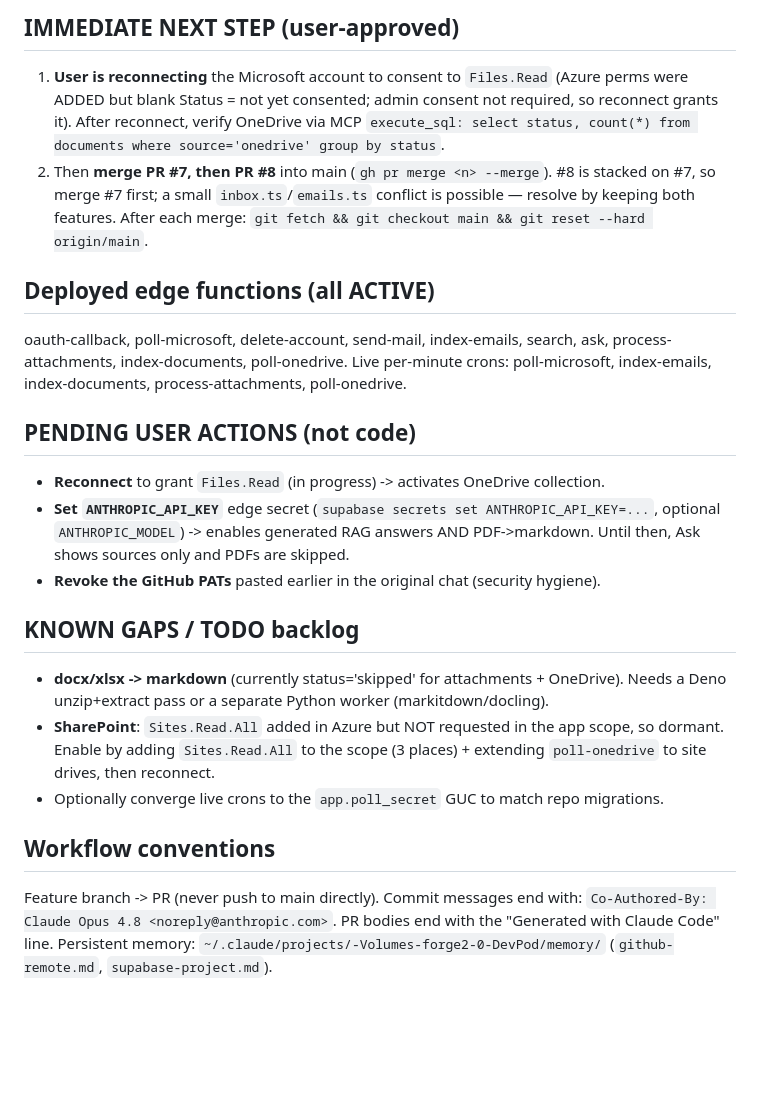
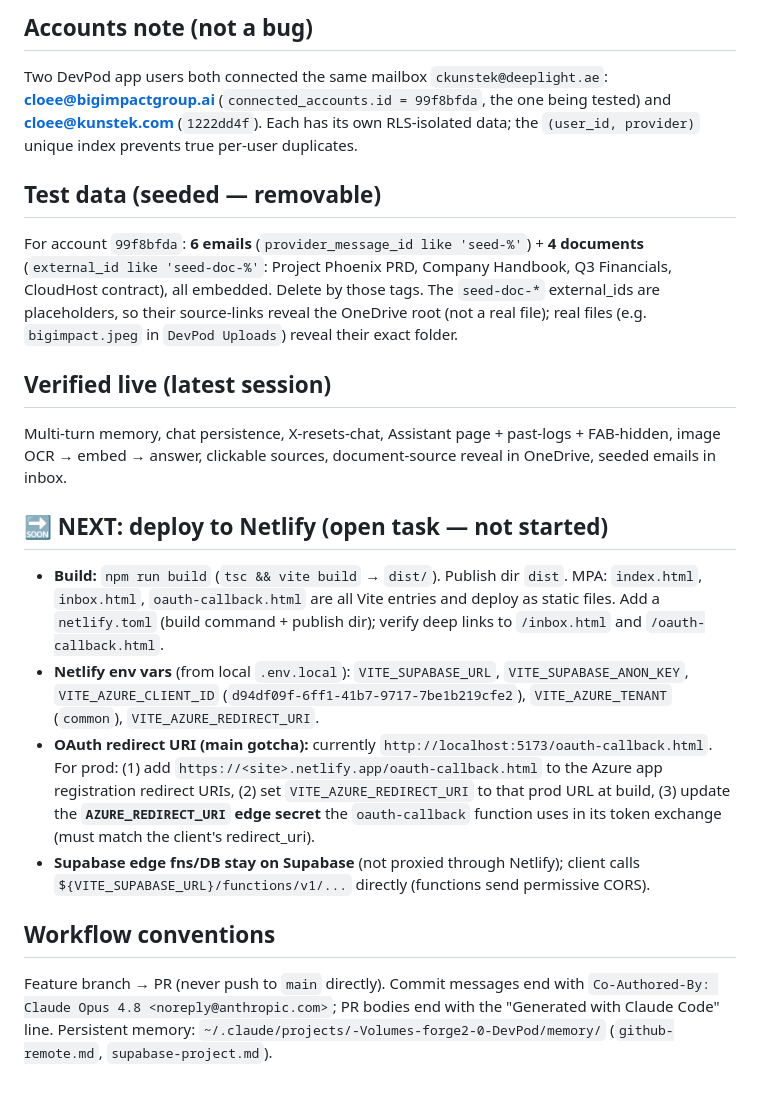
Before and after one commit to BiG-Impact-Group/microsoft-office-collector, a Markdown page: HANDOFF.md, the part around one of its changes. GitHub-like rendering; blank space fills up the shorter version.

```diff
--- a/HANDOFF.md
+++ b/HANDOFF.md
@@ -51,35 +42,32 @@ semantic search (pgvector `email_chunks`, `index-emails` cron, `search` fn,
 
-## IMMEDIATE NEXT STEP (user-approved)
-1. **User is reconnecting** the Microsoft account to consent to `Files.Read` (Azure perms were
-   ADDED but blank Status = not yet consented; admin consent not required, so reconnect grants
-   it). After reconnect, verify OneDrive via MCP `execute_sql: select status, count(*) from
-   documents where source='onedrive' group by status`.
-2. Then **merge PR #7, then PR #8** into main (`gh pr merge <n> --merge`). #8 is stacked on #7,
-   so merge #7 first; a small `inbox.ts`/`emails.ts` conflict is possible — resolve by keeping
-   both features. After each merge: `git fetch && git checkout main && git reset --hard origin/main`.
+## Accounts note (not a bug)
+Two DevPod app users both connected the same mailbox `ckunstek@deeplight.ae`:
+**cloee@bigimpactgroup.ai** (`connected_accounts.id = 99f8bfda`, the one being
+tested) and **cloee@kunstek.com** (`1222dd4f`). Each has its own RLS-isolated
+data; the `(user_id, provider)` unique index prevents true per-user duplicates.
 
-## Deployed edge functions (all ACTIVE)
-oauth-callback, poll-microsoft, delete-account, send-mail, index-emails, search, ask,
-process-attachments, index-documents, poll-onedrive.
-Live per-minute crons: poll-microsoft, index-emails, index-documents, process-attachments, poll-onedrive.
+## Test data (seeded — removable)
+For account `99f8bfda`: **6 emails** (`provider_message_id like 'seed-%'`) +
+**4 documents** (`external_id like 'seed-doc-%'`: Project Phoenix PRD, Company
+Handbook, Q3 Financials, CloudHost contract), all embedded. Delete by those
+tags. The `seed-doc-*` external_ids are placeholders, so their source-links
+reveal the OneDrive root (not a real file); real files (e.g. `bigimpact.jpeg`
+in `DevPod Uploads`) reveal their exact folder.
 
-## PENDING USER ACTIONS (not code)
-- **Reconnect** to grant `Files.Read` (in progress) -> activates OneDrive collection.
-- **Set `ANTHROPIC_API_KEY`** edge secret (`supabase secrets set ANTHROPIC_API_KEY=...`, optional
-  `ANTHROPIC_MODEL`) -> enables generated RAG answers AND PDF->markdown. Until then, Ask shows
-  sources only and PDFs are skipped.
-- **Revoke the GitHub PATs** pasted earlier in the original chat (security hygiene).
+## Verified live (latest session)
+Multi-turn memory, chat persistence, X-resets-chat, Assistant page + past-logs +
+FAB-hidden, image OCR → embed → answer, clickable sources, document-source
+reveal in OneDrive, seeded emails in inbox.
 
-## KNOWN GAPS / TODO backlog
-- **docx/xlsx -> markdown** (currently status='skipped' for attachments + OneDrive). Needs a Deno
-  unzip+extract pass or a separate Python worker (markitdown/docling).
-- **SharePoint**: `Sites.Read.All` added in Azure but NOT requested in the app scope, so dormant.
-  Enable by adding `Sites.Read.All` to the scope (3 places) + extending `poll-onedrive` to site
-  drives, then reconnect.
-- Optionally converge live crons to the `app.poll_secret` GUC to match repo migrations.
+## 🔜 NEXT: deploy to Netlify (open task — not started)
+- **Build:** `npm run build` (`tsc && vite build` → `dist/`). Publish dir `dist`. MPA: `index.html`, `inbox.html`, `oauth-callback.html` are all Vite entries and deploy as static files. Add a `netlify.toml` (build command + publish dir); verify deep links to `/inbox.html` and `/oauth-callback.html`.
+- **Netlify env vars** (from local `.env.local`): `VITE_SUPABASE_URL`, `VITE_SUPABASE_ANON_KEY`, `VITE_AZURE_CLIENT_ID` (`d94df09f-6ff1-41b7-9717-7be1b219cfe2`), `VITE_AZURE_TENANT` (`common`), `VITE_AZURE_REDIRECT_URI`.
+- **OAuth redirect URI (main gotcha):** currently `http://localhost:5173/oauth-callback.html`. For prod: (1) add `https://<site>.netlify.app/oauth-callback.html` to the Azure app registration redirect URIs, (2) set `VITE_AZURE_REDIRECT_URI` to that prod URL at build, (3) update the **`AZURE_REDIRECT_URI` edge secret** the `oauth-callback` function uses in its token exchange (must match the client's redirect_uri).
+- **Supabase edge fns/DB stay on Supabase** (not proxied through Netlify); client calls `${VITE_SUPABASE_URL}/functions/v1/...` directly (functions send permissive CORS).
 
 ## Workflow conventions
-Feature branch -> PR (never push to main directly). Commit messages end with:
-`Co-Authored-By: Claude Opus 4.8 <noreply@anthropic.com>`. PR bodies end with the
+Feature branch → PR (never push to `main` directly). Commit messages end with
+`Co-Authored-By: Claude Opus 4.8 <noreply@anthropic.com>`; PR bodies end with the
 "Generated with Claude Code" line. Persistent memory:
-`~/.claude/projects/-Volumes-forge2-0-DevPod/memory/` (`github-remote.md`, `supabase-project.md`).
+`~/.claude/projects/-Volumes-forge2-0-DevPod/memory/` (`github-remote.md`,
+`supabase-project.md`).
```
Also changed, not shown: other parts of HANDOFF.md (+31 -40 lines).
